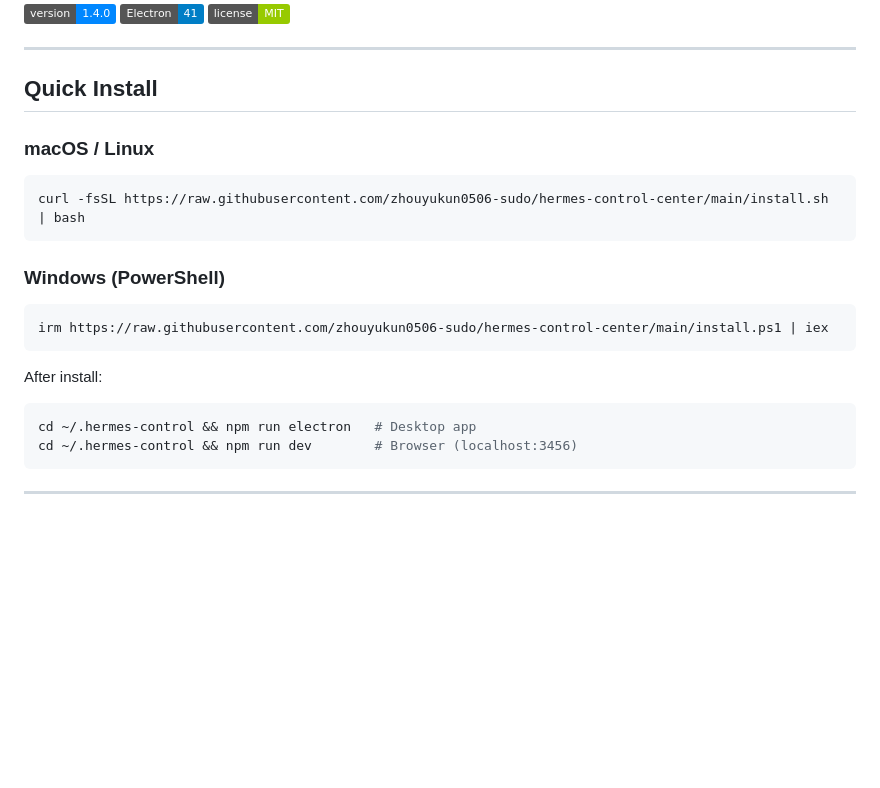
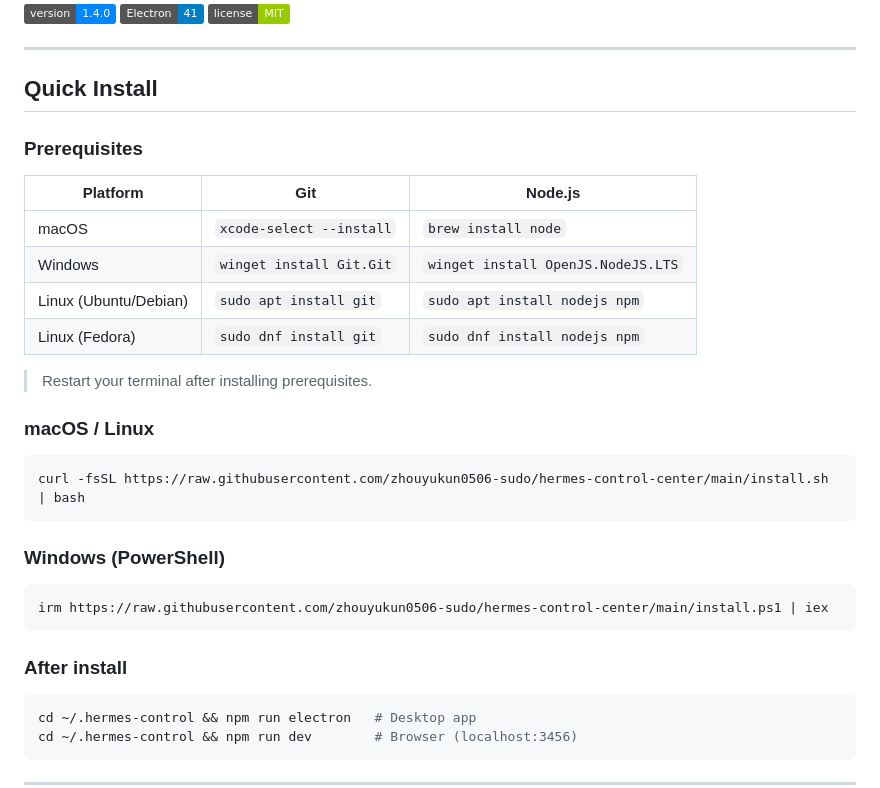
Before and after one commit to zhouyukun0506-sudo/hermes-control-center, a Markdown page: README.md, the part around the change. Rendered like a GitHub page; badges without logos; blank space fills up the shorter version.

Commit message:
docs: add prerequisite table to README
Co-Authored-By: Claude Opus 4.7 <noreply@anthropic.com>

````diff
--- a/README.md
+++ b/README.md
@@ -9,6 +9,17 @@ A premium productivity workspace powered by Hermes Agent, featuring macOS 26 Liq
 ---
 
 ## Quick Install
+
+### Prerequisites
+
+| Platform | Git | Node.js |
+|----------|-----|---------|
+| macOS | `xcode-select --install` | `brew install node` |
+| Windows | `winget install Git.Git` | `winget install OpenJS.NodeJS.LTS` |
+| Linux (Ubuntu/Debian) | `sudo apt install git` | `sudo apt install nodejs npm` |
+| Linux (Fedora) | `sudo dnf install git` | `sudo dnf install nodejs npm` |
+
+> Restart your terminal after installing prerequisites.
 
 ### macOS / Linux
 
@@ -22,7 +33,7 @@ curl -fsSL https://raw.githubusercontent.com/zhouyukun0506-sudo/hermes-control-c
 irm https://raw.githubusercontent.com/zhouyukun0506-sudo/hermes-control-center/main/install.ps1 | iex
 ```
 
-After install:
+### After install
 
 ```bash
 cd ~/.hermes-control && npm run electron   # Desktop app
````
